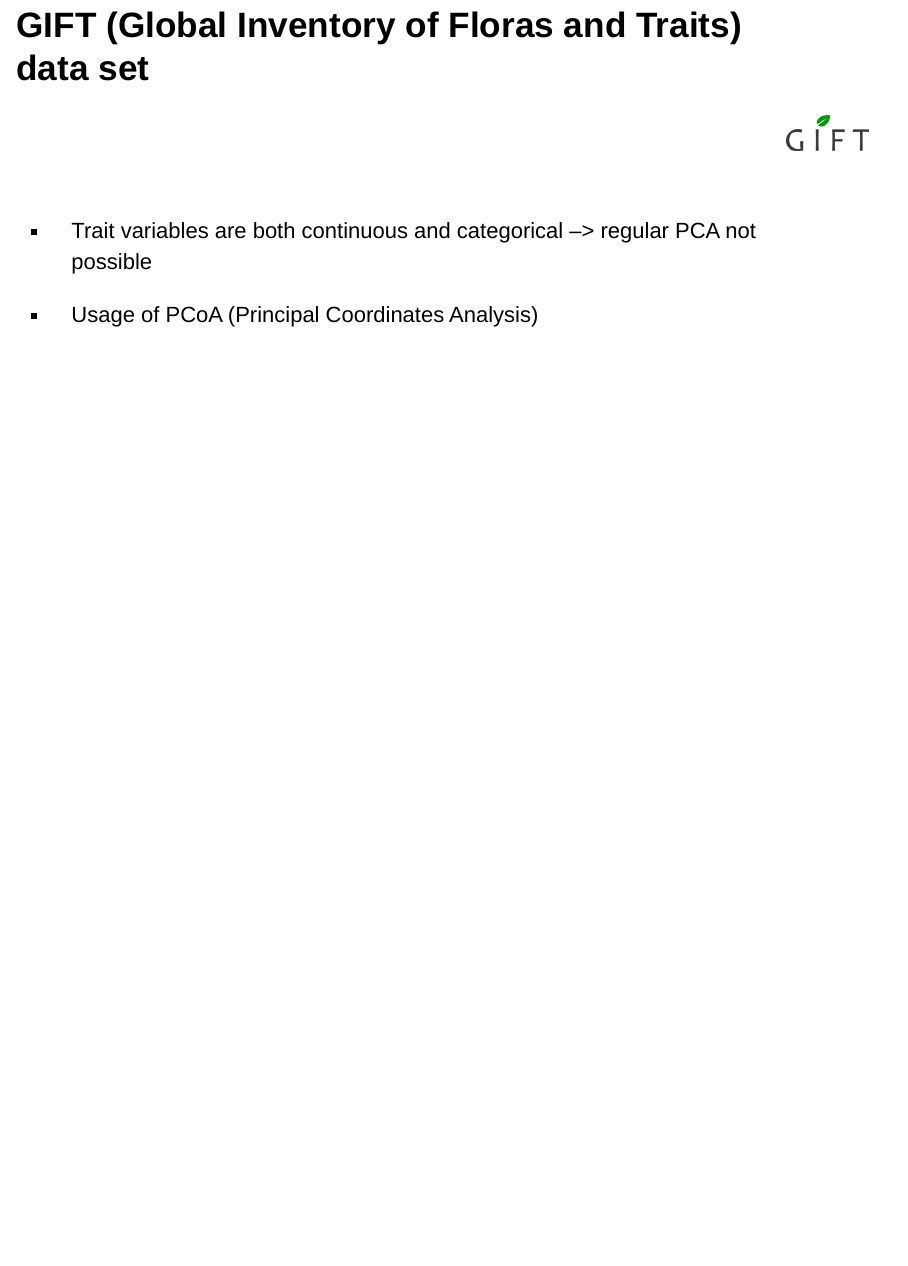
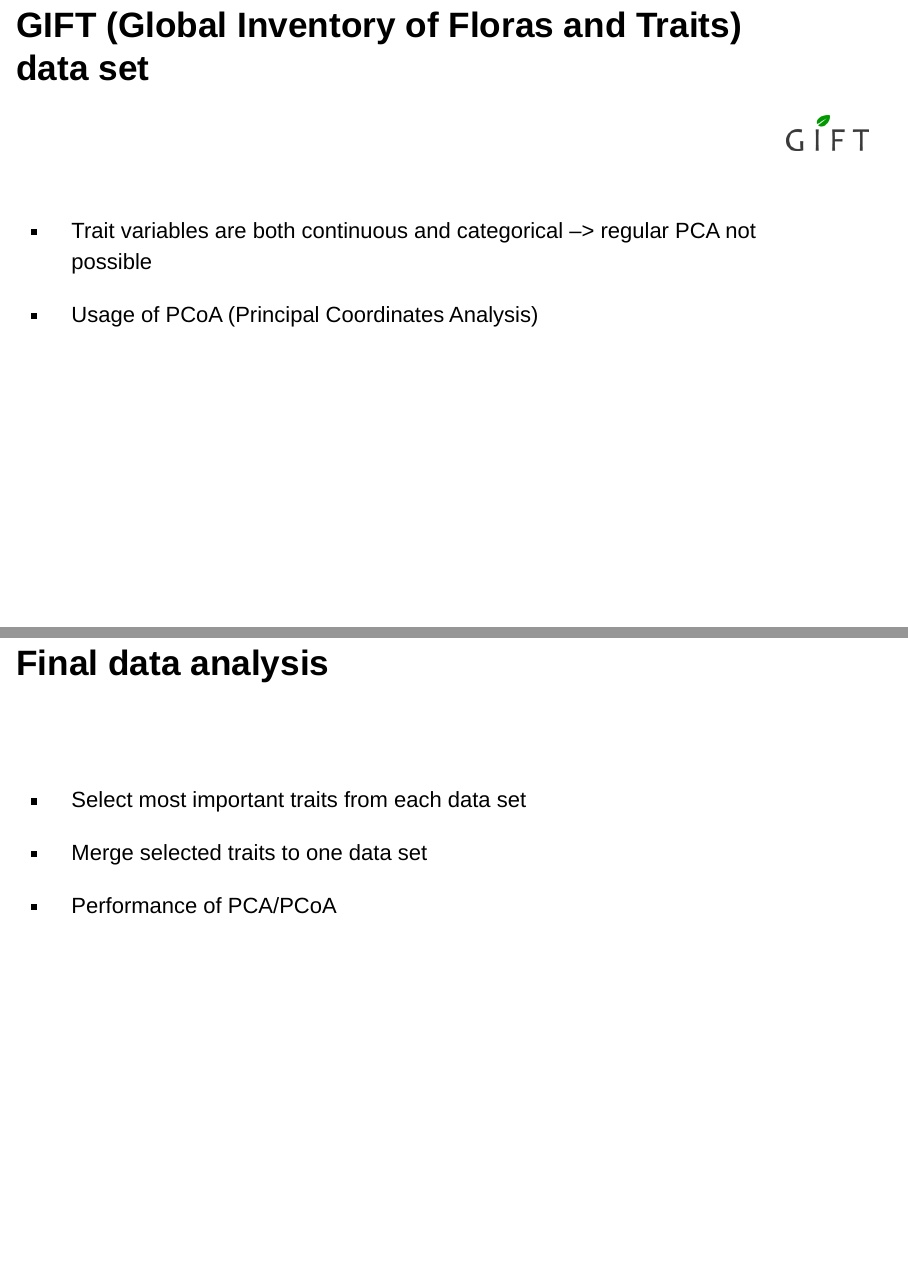
Before and after one commit to mone27/plant-spectrum-macroecology, an R Markdown document (Midterm_presentation.Rmd): page 18 of 18 before the commit and pages 18 and 19 of 19 after it, the two joined at a grey line. Rendered offline with R 4.5, knitr and Pandoc, with nearby package versions; drawn as Slidy slides in place of the format the file asks for; code that draws random numbers runs with fixed seeds of ours; some code elsewhere in the file could not run offline.

Commit message:
added last slide

```diff
--- a/Midterm_presentation.Rmd
+++ b/Midterm_presentation.Rmd
@@ -147,3 +148,14 @@ plot_grid(plot4, plot5)
 - Trait variables are both continuous and categorical --> regular PCA not possible
 
 - Usage of PCoA (Principal Coordinates Analysis)
+
+## Final data analysis
+
+<br/>
+<br/>
+
+- Select most important traits from each data set
+
+- Merge selected traits to one data set
+
+- Performance of PCA/PCoA
```
Also changed, not shown: Midterm_presentation.Rmd (3 more changed lines).
